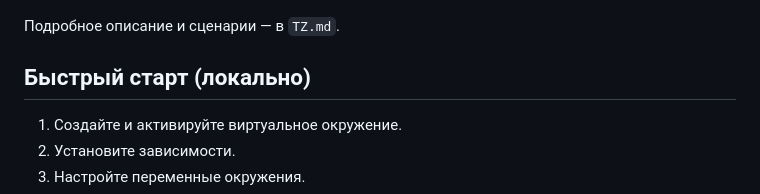
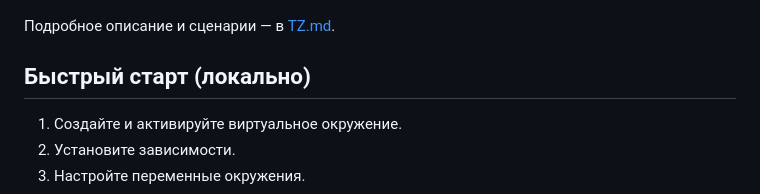
Before and after one commit to Plekkkh/OpenInvest.Monitor, a Markdown page: README.md, the part around the change. Drawn GitHub-style.

Commit message:
Update link format for TZ.md in README

```diff
--- a/README.md
+++ b/README.md
@@ -59,7 +59,7 @@ ER‑диаграмма:
 
 ![ER-диаграмма](ER-diagram.png)
 
-Подробное описание и сценарии — в `TZ.md`.
+Подробное описание и сценарии — в [TZ.md](TZ.md).
 
 ## Быстрый старт (локально)
 1) Создайте и активируйте виртуальное окружение.
```
